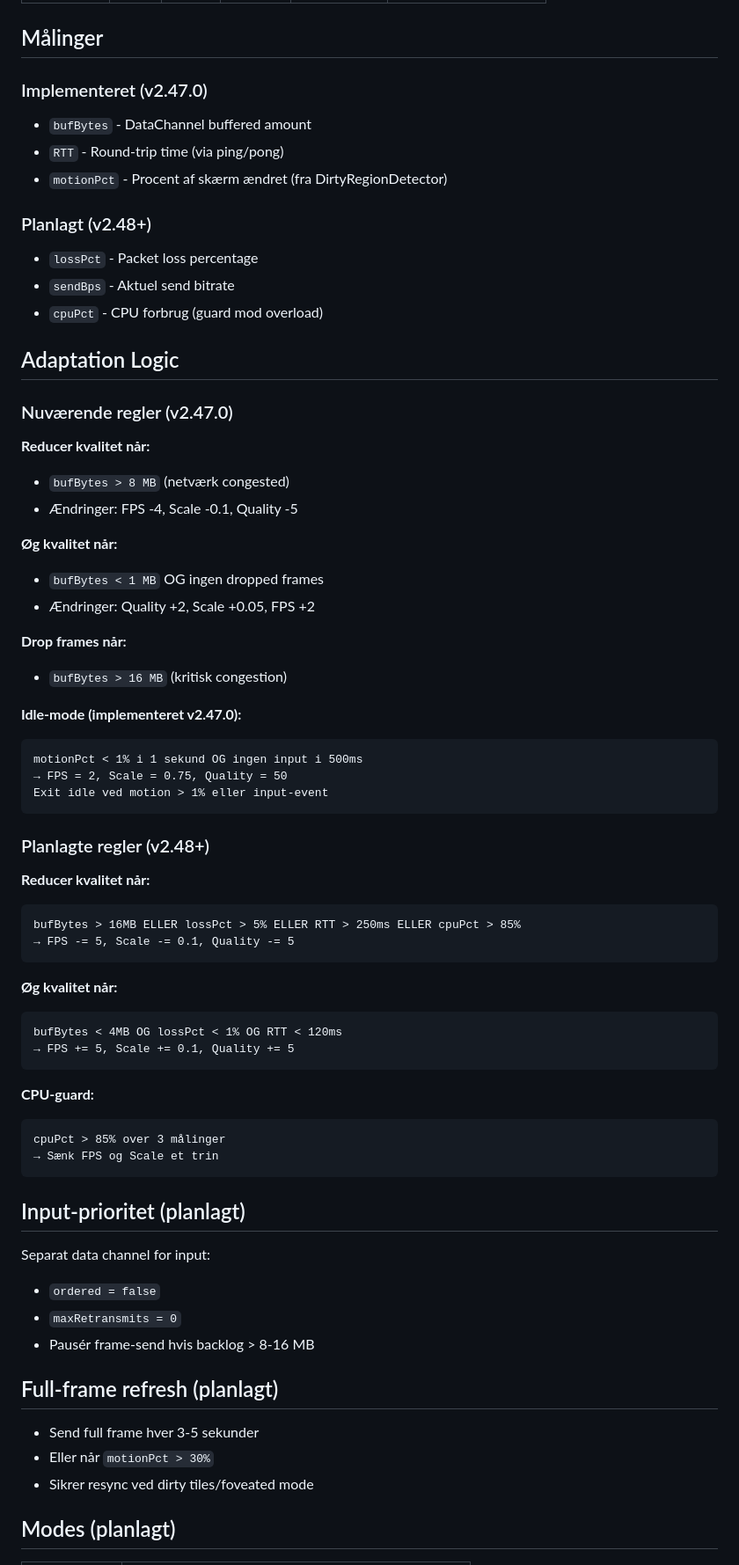
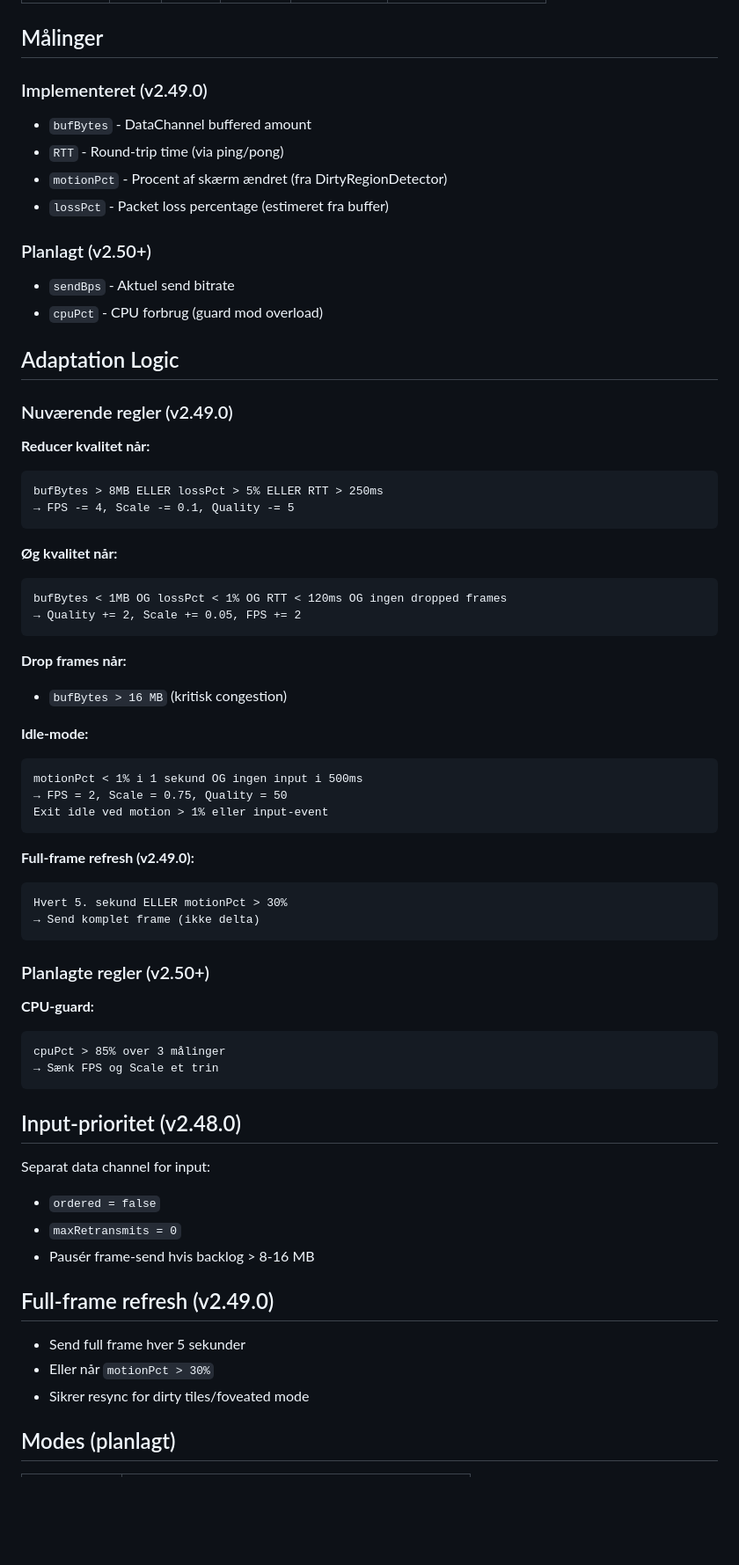
Before and after one commit to stangtennis/Remote, a Markdown page: docs/ADAPTIVE_STREAMING.md, the part around one of its changes. Shown at 88% size. Rendered like a GitHub page; blank space fills up the shorter version.

Commit message:
Update ADAPTIVE_STREAMING.md for v2.49.0

````diff
--- a/docs/ADAPTIVE_STREAMING.md
+++ b/docs/ADAPTIVE_STREAMING.md
@@ -12,51 +12,49 @@ Implementeret adaptiv streaming der justerer kvalitet baseret på netværksforho
 
 ## Målinger
 
-### Implementeret (v2.47.0)
+### Implementeret (v2.49.0)
 - `bufBytes` - DataChannel buffered amount
 - `RTT` - Round-trip time (via ping/pong)
 - `motionPct` - Procent af skærm ændret (fra DirtyRegionDetector)
+- `lossPct` - Packet loss percentage (estimeret fra buffer)
 
-### Planlagt (v2.48+)
-- `lossPct` - Packet loss percentage
+### Planlagt (v2.50+)
 - `sendBps` - Aktuel send bitrate
 - `cpuPct` - CPU forbrug (guard mod overload)
 
 ## Adaptation Logic
 
-### Nuværende regler (v2.47.0)
+### Nuværende regler (v2.49.0)
 
 **Reducer kvalitet når:**
-- `bufBytes > 8 MB` (netværk congested)
-- Ændringer: FPS -4, Scale -0.1, Quality -5
+```
+bufBytes > 8MB ELLER lossPct > 5% ELLER RTT > 250ms
+→ FPS -= 4, Scale -= 0.1, Quality -= 5
+```
 
 **Øg kvalitet når:**
-- `bufBytes < 1 MB` OG ingen dropped frames
-- Ændringer: Quality +2, Scale +0.05, FPS +2
+```
+bufBytes < 1MB OG lossPct < 1% OG RTT < 120ms OG ingen dropped frames
+→ Quality += 2, Scale += 0.05, FPS += 2
+```
 
 **Drop frames når:**
 - `bufBytes > 16 MB` (kritisk congestion)
 
-**Idle-mode (implementeret v2.47.0):**
+**Idle-mode:**
 ```
 motionPct < 1% i 1 sekund OG ingen input i 500ms
 → FPS = 2, Scale = 0.75, Quality = 50
 Exit idle ved motion > 1% eller input-event
 ```
 
-### Planlagte regler (v2.48+)
-
-**Reducer kvalitet når:**
+**Full-frame refresh (v2.49.0):**
 ```
-bufBytes > 16MB ELLER lossPct > 5% ELLER RTT > 250ms ELLER cpuPct > 85%
-→ FPS -= 5, Scale -= 0.1, Quality -= 5
+Hvert 5. sekund ELLER motionPct > 30%
+→ Send komplet frame (ikke delta)
 ```
 
-**Øg kvalitet når:**
-```
-bufBytes < 4MB OG lossPct < 1% OG RTT < 120ms
-→ FPS += 5, Scale += 0.1, Quality += 5
-```
+### Planlagte regler (v2.50+)
 
 **CPU-guard:**
 ```
@@ -64,18 +62,18 @@ cpuPct > 85% over 3 målinger
 → Sænk FPS og Scale et trin
 ```
 
-## Input-prioritet (planlagt)
+## Input-prioritet (v2.48.0)
 
 Separat data channel for input:
 - `ordered = false`
 - `maxRetransmits = 0`
 - Pausér frame-send hvis backlog > 8-16 MB
 
-## Full-frame refresh (planlagt)
+## Full-frame refresh (v2.49.0)
 
-- Send full frame hver 3-5 sekunder
+- Send full frame hver 5 sekunder
 - Eller når `motionPct > 30%`
-- Sikrer resync ved dirty tiles/foveated mode
+- Sikrer resync for dirty tiles/foveated mode
 
 ## Modes (planlagt)
 
````
Also changed, not shown: other parts of docs/ADAPTIVE_STREAMING.md (+5 -4 lines).
